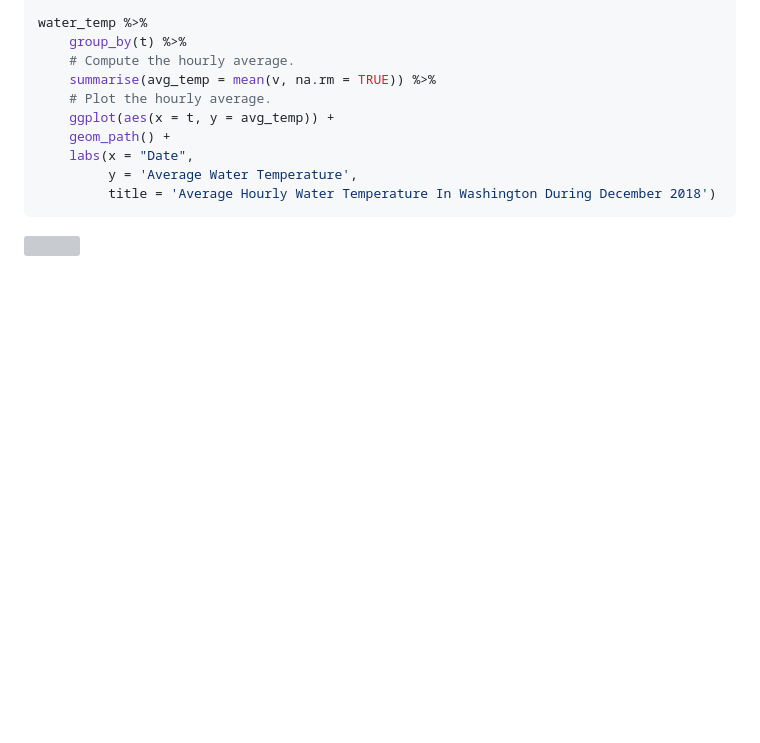
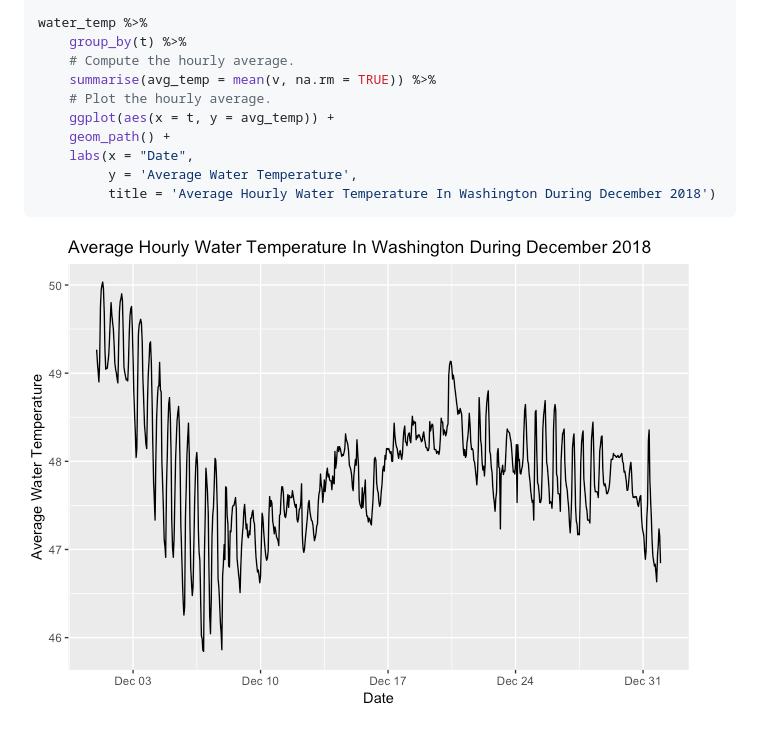
Before and after one commit to warlicks/noaaoceans, a Markdown page: README.md, the part around the change. Drawn GitHub-style; pictures changed too: tools/README-plot_data-1.png (added); blank space fills up the shorter version; grey boxes are pictures that could not be loaded.

Commit message:
Updated README so that the example plot will render on github.

````diff
--- a/README.md
+++ b/README.md
@@ -88,4 +88,4 @@ water_temp %>%
          title = 'Average Hourly Water Temperature In Washington During December 2018')
 ```
 
-![](README-plot_data-1.png)
+![](tools/README-plot_data-1.png)
````
Also changed, not shown: 1 other file.
